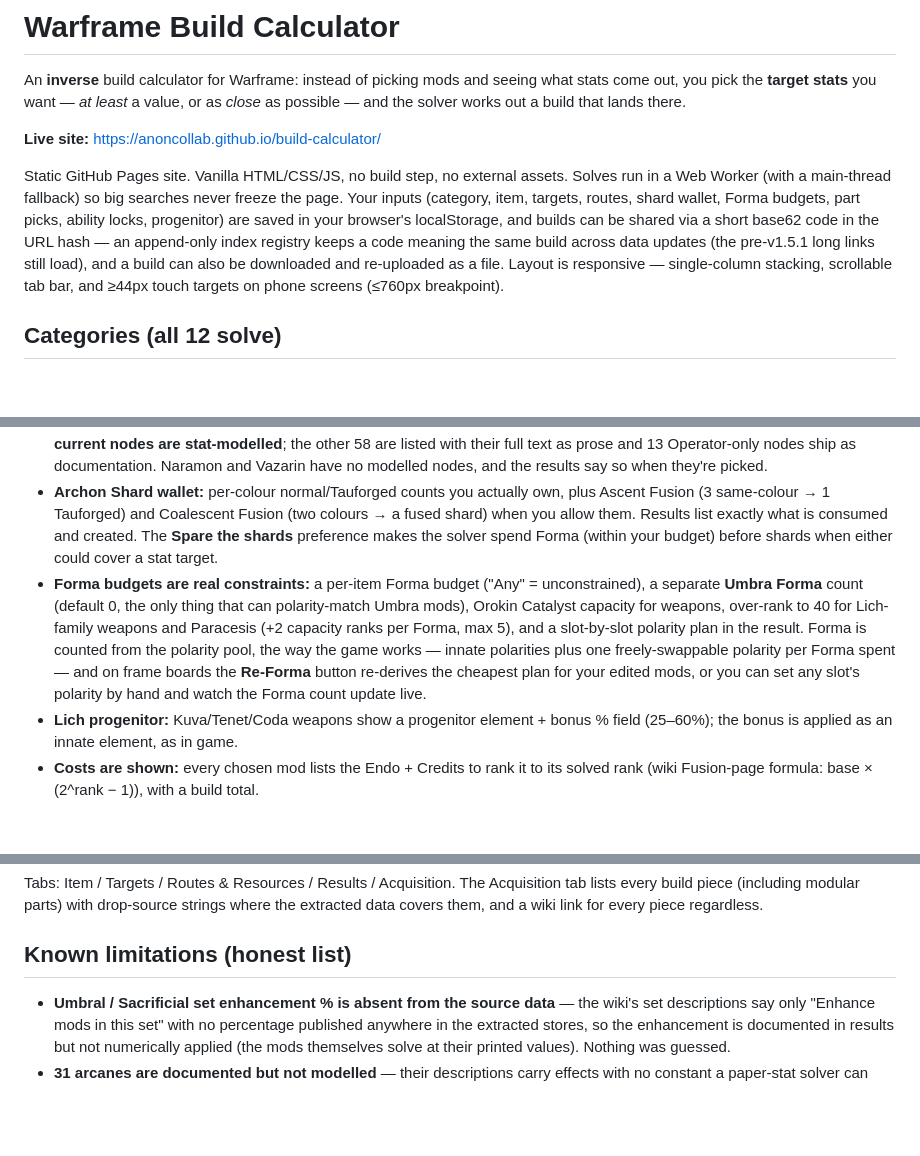
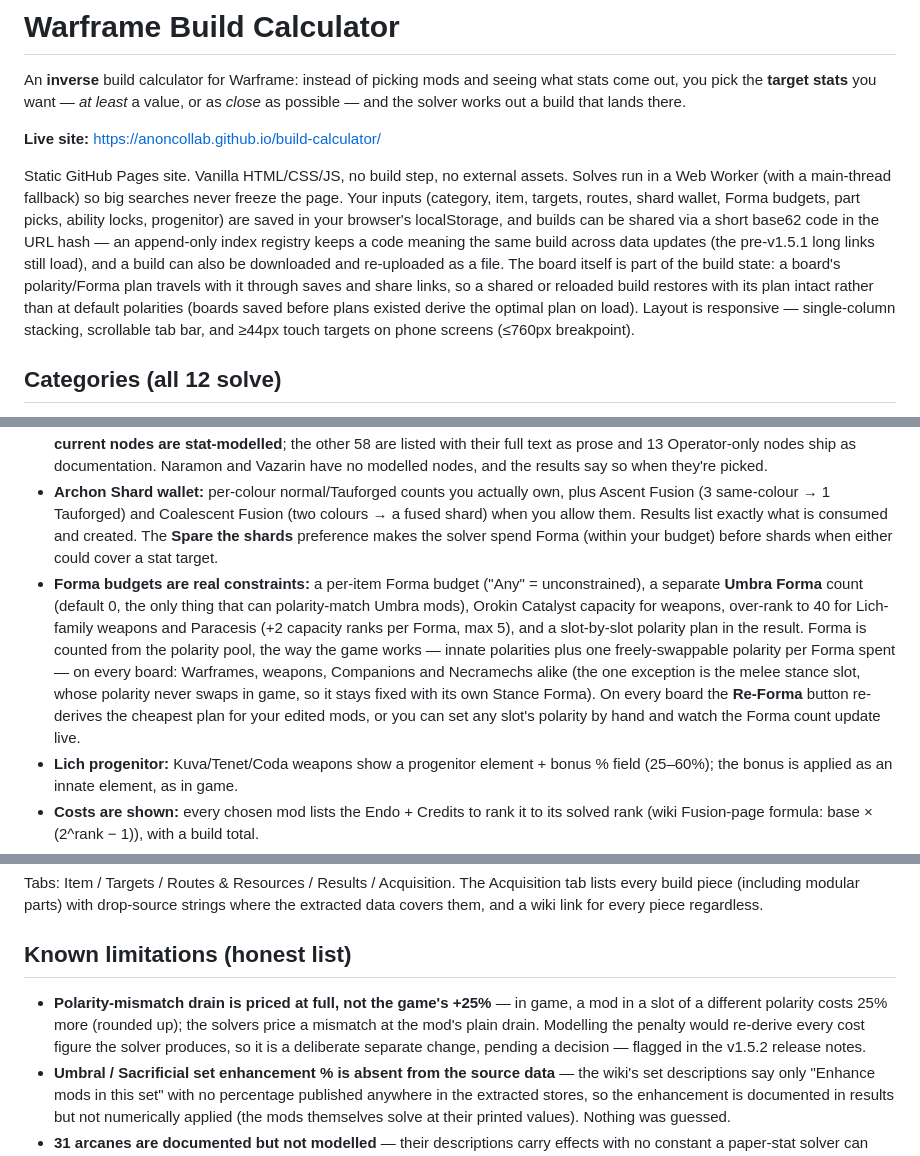
Before and after one commit to AnonCollab/build-calculator, a Markdown page: README.md, 3 parts joined by grey strips. GitHub-like rendering; blank space fills up the shorter version.

Commit message:
README: forma pool on all boards + boards carry their forma plan (v1.5.2)

```diff
--- a/README.md
+++ b/README.md
@@ -4,7 +4,7 @@ An **inverse** build calculator for Warframe: instead of picking mods and seeing
 
 **Live site:** https://anoncollab.github.io/build-calculator/
 
-Static GitHub Pages site. Vanilla HTML/CSS/JS, no build step, no external assets. Solves run in a Web Worker (with a main-thread fallback) so big searches never freeze the page. Your inputs (category, item, targets, routes, shard wallet, Forma budgets, part picks, ability locks, progenitor) are saved in your browser's localStorage, and builds can be shared via a short base62 code in the URL hash — an append-only index registry keeps a code meaning the same build across data updates (the pre-v1.5.1 long links still load), and a build can also be downloaded and re-uploaded as a file. Layout is responsive — single-column stacking, scrollable tab bar, and ≥44px touch targets on phone screens (≤760px breakpoint).
+Static GitHub Pages site. Vanilla HTML/CSS/JS, no build step, no external assets. Solves run in a Web Worker (with a main-thread fallback) so big searches never freeze the page. Your inputs (category, item, targets, routes, shard wallet, Forma budgets, part picks, ability locks, progenitor) are saved in your browser's localStorage, and builds can be shared via a short base62 code in the URL hash — an append-only index registry keeps a code meaning the same build across data updates (the pre-v1.5.1 long links still load), and a build can also be downloaded and re-uploaded as a file. The board itself is part of the build state: a board's polarity/Forma plan travels with it through saves and share links, so a shared or reloaded build restores with its plan intact rather than at default polarities (boards saved before plans existed derive the optimal plan on load). Layout is responsive — single-column stacking, scrollable tab bar, and ≥44px touch targets on phone screens (≤760px breakpoint).
 
 ## Categories (all 12 solve)
 
@@ -23,7 +23,7 @@ Static GitHub Pages site. Vanilla HTML/CSS/JS, no build step, no external assets
 - **Channel upkeep:** frames with a channeled ability get a **Channel drain** target (energy per second, read *at or below*) alongside the ability targets. Drain scales with both Ability Efficiency and Duration — `base × clamp((200 − Eff) / Dur, 0.25, 1.75)` per the wiki's "Ability Efficiency" and "Channeled Abilities" pages, with uncapped Efficiency counting toward drain — and a **Prefer Efficiency / Prefer Duration** dropdown picks which stat pays among drain-equivalent builds. The tracked ability is the frame's highest-drain channeled one, named in the target row and the results; base drains are parsed from each ability's own wiki page (17 abilities across 16 frames ship; per-enemy/per-corpse/time-growing drains are audit-labelled rather than forced into the formula).
 - **Focus schools:** one Tenno school can be picked as a route (the Helminth-choice shape); its stat-modelled nodes apply as fixed contributions — e.g. Unairu's **Stone Skin** (+200 armor) — with `Focus · <School> — <Node>` breakdown steps, and conditional nodes are classified and obey the build intent like any other conditional piece. Coverage is honest: **5 of the 76 current nodes are stat-modelled**; the other 58 are listed with their full text as prose and 13 Operator-only nodes ship as documentation. Naramon and Vazarin have no modelled nodes, and the results say so when they're picked.
 - **Archon Shard wallet:** per-colour normal/Tauforged counts you actually own, plus Ascent Fusion (3 same-colour → 1 Tauforged) and Coalescent Fusion (two colours → a fused shard) when you allow them. Results list exactly what is consumed and created. The **Spare the shards** preference makes the solver spend Forma (within your budget) before shards when either could cover a stat target.
-- **Forma budgets are real constraints:** a per-item Forma budget ("Any" = unconstrained), a separate **Umbra Forma** count (default 0, the only thing that can polarity-match Umbra mods), Orokin Catalyst capacity for weapons, over-rank to 40 for Lich-family weapons and Paracesis (+2 capacity ranks per Forma, max 5), and a slot-by-slot polarity plan in the result. Forma is counted from the polarity pool, the way the game works — innate polarities plus one freely-swappable polarity per Forma spent — and on frame boards the **Re-Forma** button re-derives the cheapest plan for your edited mods, or you can set any slot's polarity by hand and watch the Forma count update live.
+- **Forma budgets are real constraints:** a per-item Forma budget ("Any" = unconstrained), a separate **Umbra Forma** count (default 0, the only thing that can polarity-match Umbra mods), Orokin Catalyst capacity for weapons, over-rank to 40 for Lich-family weapons and Paracesis (+2 capacity ranks per Forma, max 5), and a slot-by-slot polarity plan in the result. Forma is counted from the polarity pool, the way the game works — innate polarities plus one freely-swappable polarity per Forma spent — on every board: Warframes, weapons, Companions and Necramechs alike (the one exception is the melee stance slot, whose polarity never swaps in game, so it stays fixed with its own Stance Forma). On every board the **Re-Forma** button re-derives the cheapest plan for your edited mods, or you can set any slot's polarity by hand and watch the Forma count update live.
 - **Lich progenitor:** Kuva/Tenet/Coda weapons show a progenitor element + bonus % field (25–60%); the bonus is applied as an innate element, as in game.
 - **Costs are shown:** every chosen mod lists the Endo + Credits to rank it to its solved rank (wiki Fusion-page formula: base × (2^rank − 1)), with a build total.
 - **Set bonuses:** with the cross-gear route on, the solver plans specific set mods onto specific support gear to complete reachable sets and counts them immediately — the Results tab carries a Cross-gear plan saying what goes where. Bonuses whose effect is a mechanic rather than a paper stat are reported, not stat-applied.
@@ -35,6 +35,7 @@ Tabs: Item / Targets / Routes & Resources / Results / Acquisition. The Acquisiti
 
 ## Known limitations (honest list)
 
+- **Polarity-mismatch drain is priced at full, not the game's +25%** — in game, a mod in a slot of a different polarity costs 25% more (rounded up); the solvers price a mismatch at the mod's plain drain. Modelling the penalty would re-derive every cost figure the solver produces, so it is a deliberate separate change, pending a decision — flagged in the v1.5.2 release notes.
 - **Umbral / Sacrificial set enhancement % is absent from the source data** — the wiki's set descriptions say only "Enhance mods in this set" with no percentage published anywhere in the extracted stores, so the enhancement is documented in results but not numerically applied (the mods themselves solve at their printed values). Nothing was guessed.
 - **31 arcanes are documented but not modelled** — their descriptions carry effects with no constant a paper-stat solver can use (enemy-scaled, conversion-without-a-constant, heals, pure mechanics). Each is listed with its reason in the project's arcane report; arcanes whose text states a usable value are modelled (135 of 166: pattern-parsed, partial, or curated).
 - **Acquisition sources are partial** — the wiki's acquisition store keys drop records by whole item, not by individual mod, and contains no internal item names to join on (verified), so source strings cover a subset of pieces; every piece still gets its wiki link.
```
